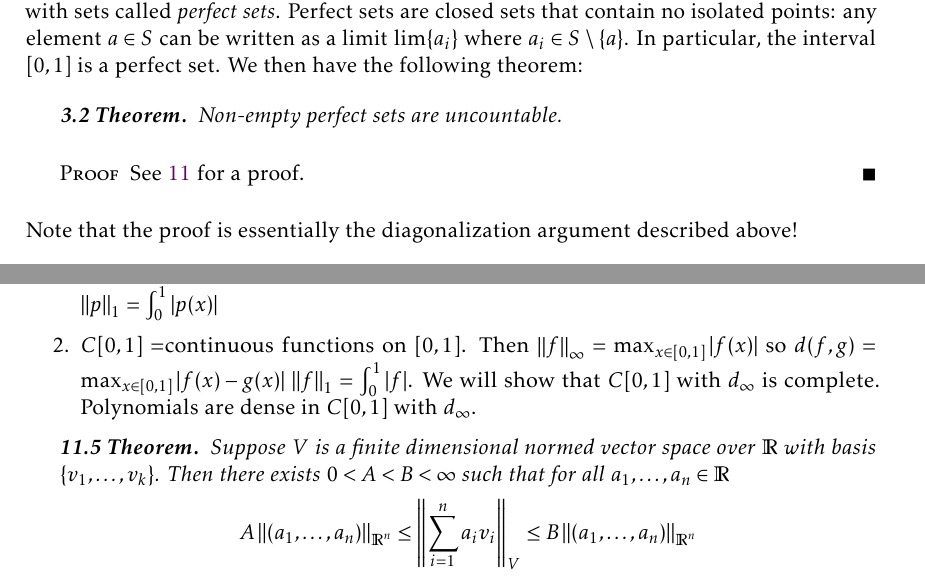
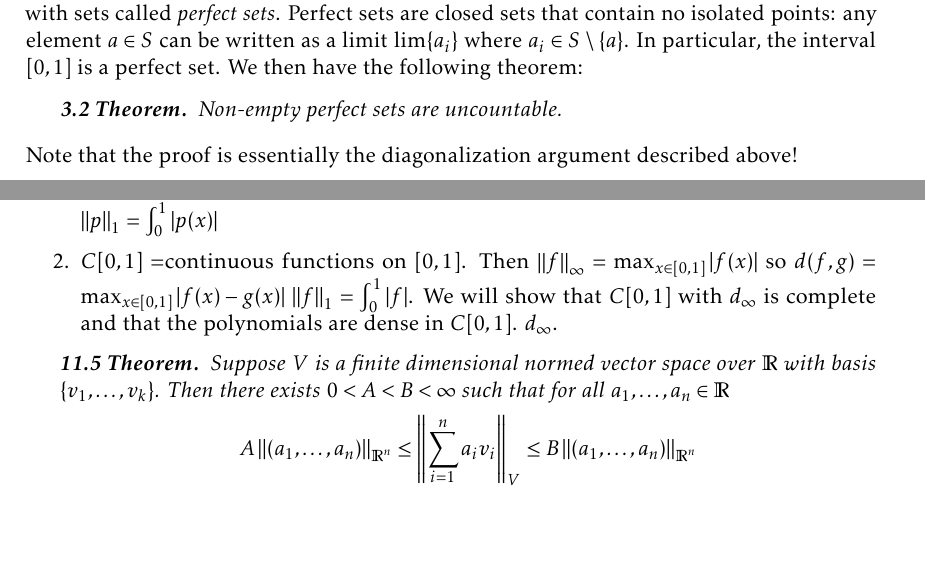
Before and after one commit to alexrutar/UWaterloo-Course-Notes, a LaTeX thesis (pmath/351_notes.tex): two parts of pages 6 and 29 of 48, joined at a grey line, cut so that both start at the same text, the shorter picture padded with empty space. Compiled offline with pdfLaTeX.

Commit message:
fixed pmath 351 notes

```diff
--- a/pmath/351_notes.tex
+++ b/pmath/351_notes.tex
@@ -166,6 +166,7 @@
 \newtheorem{definition}{Definition.}
 \theoremheaderfont{\itshape}
 \newtheorem{example}{Example.}
+\newtheorem{exercise}{Exercise.}
 \newtheorem{remark}{Remark.}
 
 % Proof / solution environments
@@ -240,7 +241,6 @@
 
 % file-specific preamble -------------------------------------------------------
 \DeclareMathOperator{\Ps}{\mathcal{P}}
-\DeclareMathOperator{\im}{im}
 \renewcommand{\Re}{\ensuremath{\operatorname{Re}}}
 \renewcommand{\Im}{\ensuremath{\operatorname{Im}}}
 \DeclareMathOperator{\proj}{proj}
@@ -248,11 +248,12 @@
 \DeclareMathOperator{\Id}{Id}
 \DeclareMathOperator{\diam}{diam}
 \newcommand{\inner}[2]{\left\langle #1, #2 \right\rangle} % inner product
+\newcommand{\st}{\text{ s.t. }}
 
 
 % constants --------------------------------------------------------------------
-\newcommand{\subject}{REPLACE}
-\newcommand{\semester}{REPLACE}
+\newcommand{\subject}{Real Analysis}
+\newcommand{\semester}{Summer 2018}
 
 
 % formatting -------------------------------------------------------------------
@@ -402,9 +403,6 @@ and write $a_i=U(i)$. On the other hand, if $A=\{a_i:i\in\N\}$, we have our bije
 \begin{theorem}
     Non-empty perfect sets are uncountable.
 \end{theorem}
-\begin{proof}
-    See~\ref{cantor} for a proof.
-\end{proof}
 Note that the proof is essentially the diagonalization argument described above!
 \begin{corollary}
     $\R$ is uncountable.
@@ -1388,17 +1388,19 @@ The pair $(V,\norm{\cdot})$ is called a normed vector space.
 \end{proof}
 \begin{example}
     \begin{enumerate}
-        \item Space of polynomials of degree less than or equal to $n$; $\norm{p}_\infty=\max_{x\in[0,1]}|p(x)|$,
-            $\norm{p}_1=\int_0^1|p(x)|$
-        \item $C[0,1]=$continuous functions on $[0,1]$. Then $\norm{f}_\infty=\max_{x\in[0,1]}|f(x)|$ so $d(f,g)=\max_{x\in[0,1]}|f(x)-g(x)|$
-            $\norm{f}_1=\int_0^1|f|$. We will show that $C[0,1]$ with $d_\infty$ is complete. Polynomials are dense in $C[0,1]$ with
+        \item Space of polynomials of degree less than or equal to $n$; $\norm{p}_\infty=\max_{x\in[0,1]}|p(x)|$, $\norm{p}_1=\int_0^1|p(x)|$
+        \item $C[0,1]=$continuous functions on $[0,1]$.
+            Then $\norm{f}_\infty=\max_{x\in[0,1]}|f(x)|$ so $d(f,g)=\max_{x\in[0,1]}|f(x)-g(x)|$ $\norm{f}_1=\int_0^1|f|$.
+            We will show that $C[0,1]$ with $d_\infty$ is complete and that the polynomials are dense in $C[0,1]$.
             $d_\infty$.
     \end{enumerate}
 \end{example}
 \begin{theorem}
-    Suppose $V$ is a finite dimensional normed vector space over $\R$ with basis $\{v_1,\ldots,v_k\}$. Then there
-    exists $0<A<B<\infty$ such that for all $a_1,\ldots,a_n\in\R$
-    \[A\norm{(a_1,\ldots,a_n)}_{\R^n}\leq \norm{\sum\limits_{i=1}^na_iv_i}_V\leq B\norm{(a_1,\ldots,a_n)}_{\R^n}\]
+    Suppose $V$ is a finite dimensional normed vector space over $\R$ with basis $\{v_1,\ldots,v_k\}$.
+    Then there exists $0<A<B<\infty$ such that for all $a_1,\ldots,a_n\in\R$
+    \begin{equation*}
+        A\norm{(a_1,\ldots,a_n)}_{\R^n}\leq \norm{\sum\limits_{i=1}^na_iv_i}_V\leq B\norm{(a_1,\ldots,a_n)}_{\R^n}
+    \end{equation*}
 \end{theorem}
 \begin{proof}
     We first have
```
Also changed, not shown: pmath/351_notes.pdf, pmath/351_notes.tex (31 more changed lines).
